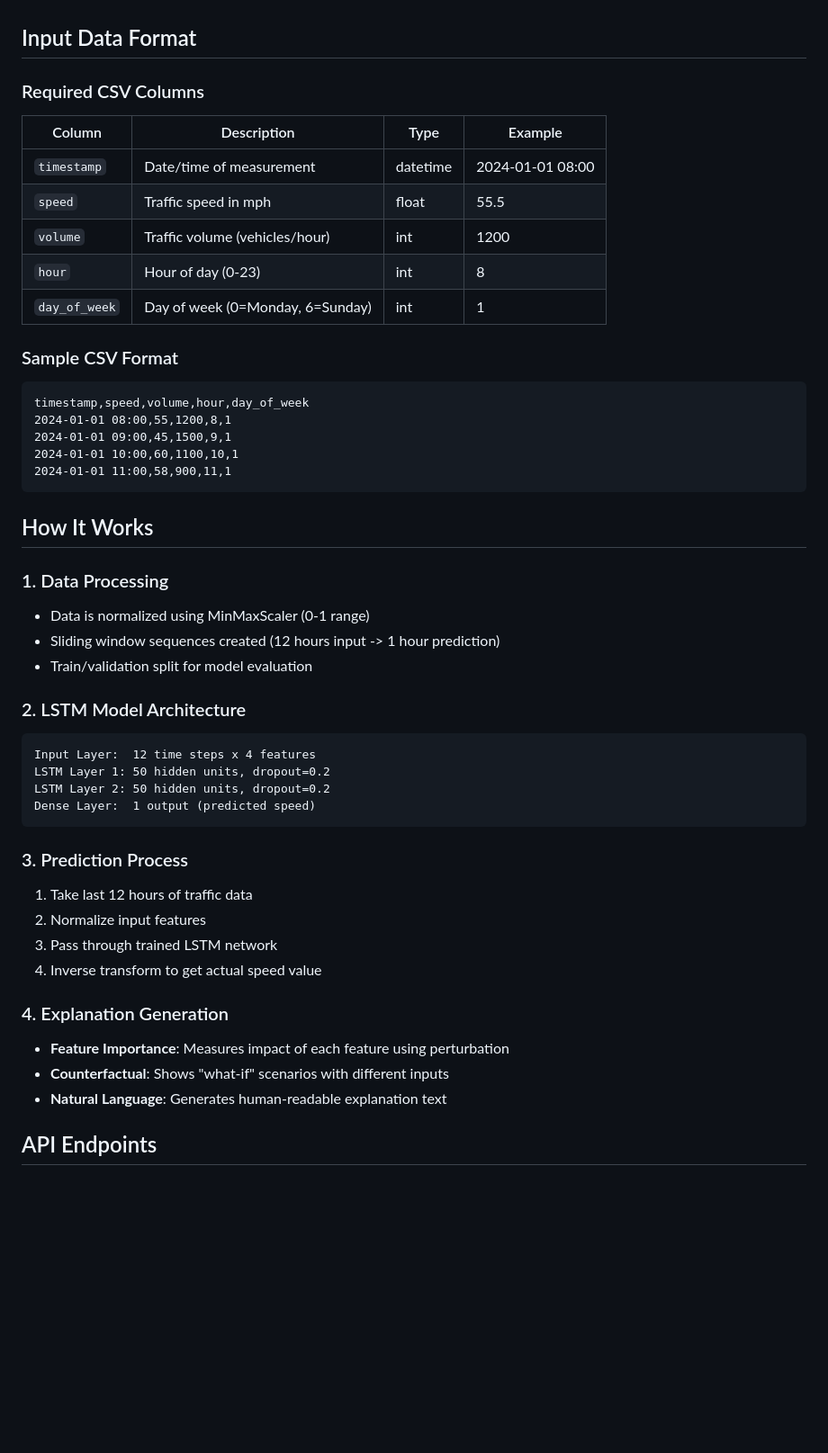
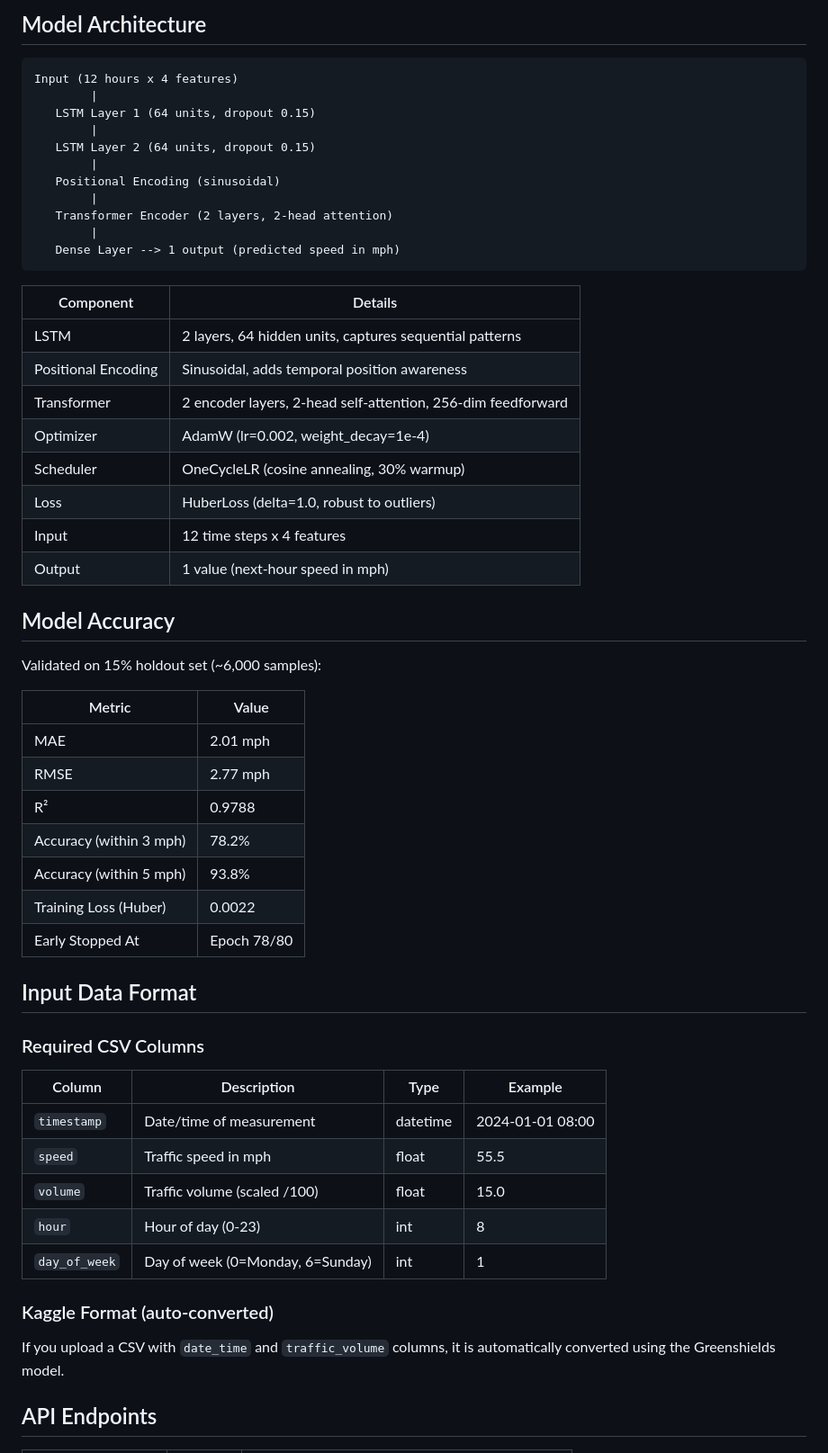
Before and after one commit to Harsha-070/Explainable_Traffic_Forecasting-with-Counterfactual_Explanations, a Markdown page: README.md, the part around one of its changes. Shown at 90% size. GitHub-like rendering; blank space fills up the shorter version.

````diff
--- a/README.md
+++ b/README.md
@@ -65,3 +80,43 @@ traffic-predictor/
+## Model Architecture
+
+```
+Input (12 hours x 4 features)
+        |
+   LSTM Layer 1 (64 units, dropout 0.15)
+        |
+   LSTM Layer 2 (64 units, dropout 0.15)
+        |
+   Positional Encoding (sinusoidal)
+        |
+   Transformer Encoder (2 layers, 2-head attention)
+        |
+   Dense Layer --> 1 output (predicted speed in mph)
+```
+
+| Component | Details |
+|-----------|---------|
+| LSTM | 2 layers, 64 hidden units, captures sequential patterns |
+| Positional Encoding | Sinusoidal, adds temporal position awareness |
+| Transformer | 2 encoder layers, 2-head self-attention, 256-dim feedforward |
+| Optimizer | AdamW (lr=0.002, weight_decay=1e-4) |
+| Scheduler | OneCycleLR (cosine annealing, 30% warmup) |
+| Loss | HuberLoss (delta=1.0, robust to outliers) |
+| Input | 12 time steps x 4 features |
+| Output | 1 value (next-hour speed in mph) |
+
+## Model Accuracy
+
+Validated on 15% holdout set (~6,000 samples):
+
+| Metric | Value |
+|--------|-------|
+| MAE | 2.01 mph |
+| RMSE | 2.77 mph |
+| R² | 0.9788 |
+| Accuracy (within 3 mph) | 78.2% |
+| Accuracy (within 5 mph) | 93.8% |
+| Training Loss (Huber) | 0.0022 |
+| Early Stopped At | Epoch 78/80 |
 
 ## Input Data Format
 
@@ -71,45 +126,13 @@ traffic-predictor/
 |--------|-------------|------|---------|
 | `timestamp` | Date/time of measurement | datetime | 2024-01-01 08:00 |
 | `speed` | Traffic speed in mph | float | 55.5 |
-| `volume` | Traffic volume (vehicles/hour) | int | 1200 |
+| `volume` | Traffic volume (scaled /100) | float | 15.0 |
 | `hour` | Hour of day (0-23) | int | 8 |
 | `day_of_week` | Day of week (0=Monday, 6=Sunday) | int | 1 |
 
-### Sample CSV Format
+### Kaggle Format (auto-converted)
 
-```csv
-timestamp,speed,volume,hour,day_of_week
-2024-01-01 08:00,55,1200,8,1
-2024-01-01 09:00,45,1500,9,1
-2024-01-01 10:00,60,1100,10,1
-2024-01-01 11:00,58,900,11,1
-```
-
-## How It Works
-
-### 1. Data Processing
-- Data is normalized using MinMaxScaler (0-1 range)
-- Sliding window sequences created (12 hours input -> 1 hour prediction)
-- Train/validation split for model evaluation
-
-### 2. LSTM Model Architecture
-```
-Input Layer:  12 time steps x 4 features
-LSTM Layer 1: 50 hidden units, dropout=0.2
-LSTM Layer 2: 50 hidden units, dropout=0.2
-Dense Layer:  1 output (predicted speed)
-```
-
-### 3. Prediction Process
-1. Take last 12 hours of traffic data
-2. Normalize input features
-3. Pass through trained LSTM network
-4. Inverse transform to get actual speed value
-
-### 4. Explanation Generation
-- **Feature Importance**: Measures impact of each feature using perturbation
-- **Counterfactual**: Shows "what-if" scenarios with different inputs
-- **Natural Language**: Generates human-readable explanation text
+If you upload a CSV with `date_time` and `traffic_volume` columns, it is automatically converted using the Greenshields model.
 
 ## API Endpoints
 
````
Also changed, not shown: other parts of README.md (+85 -170 lines).
